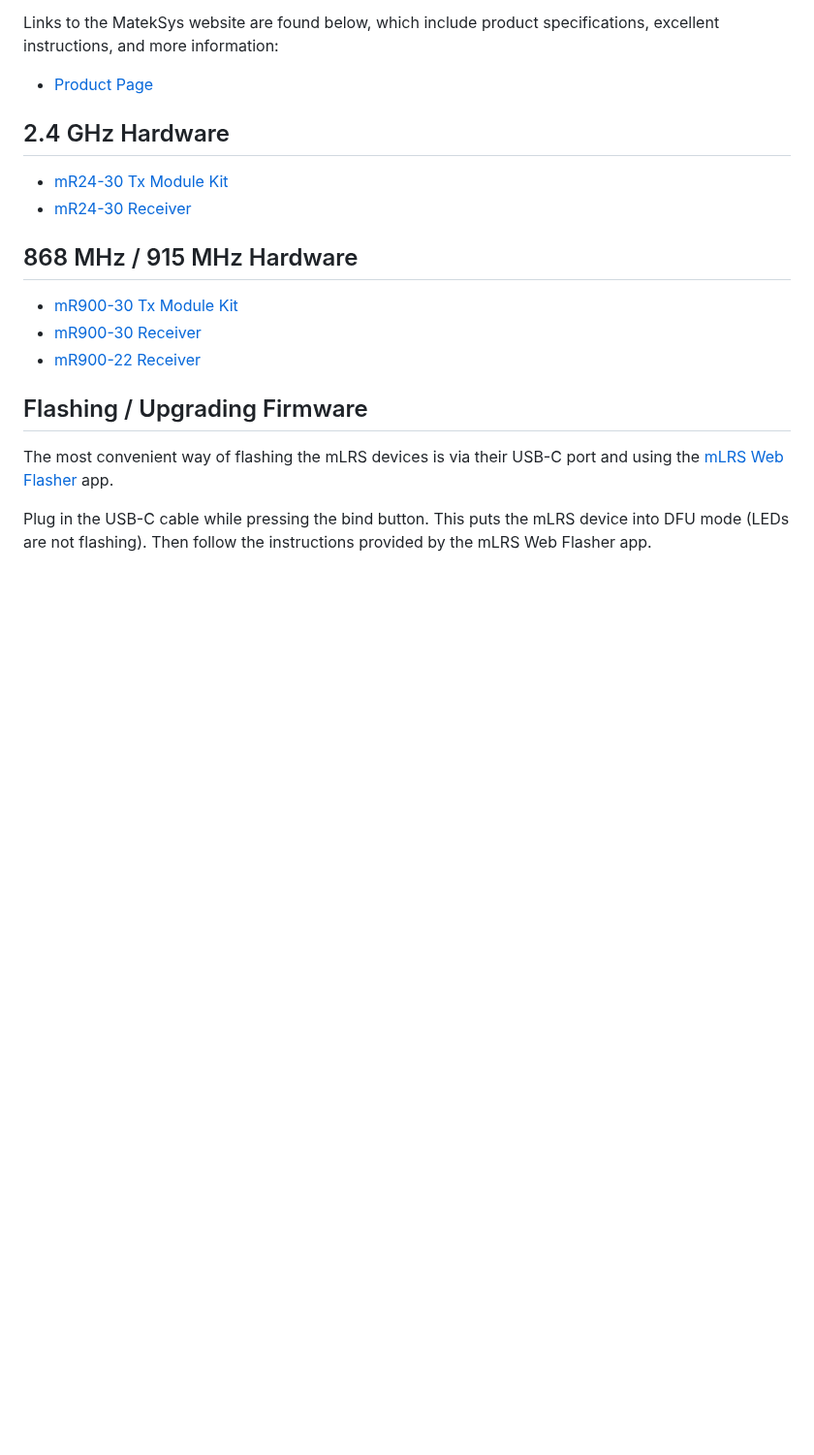
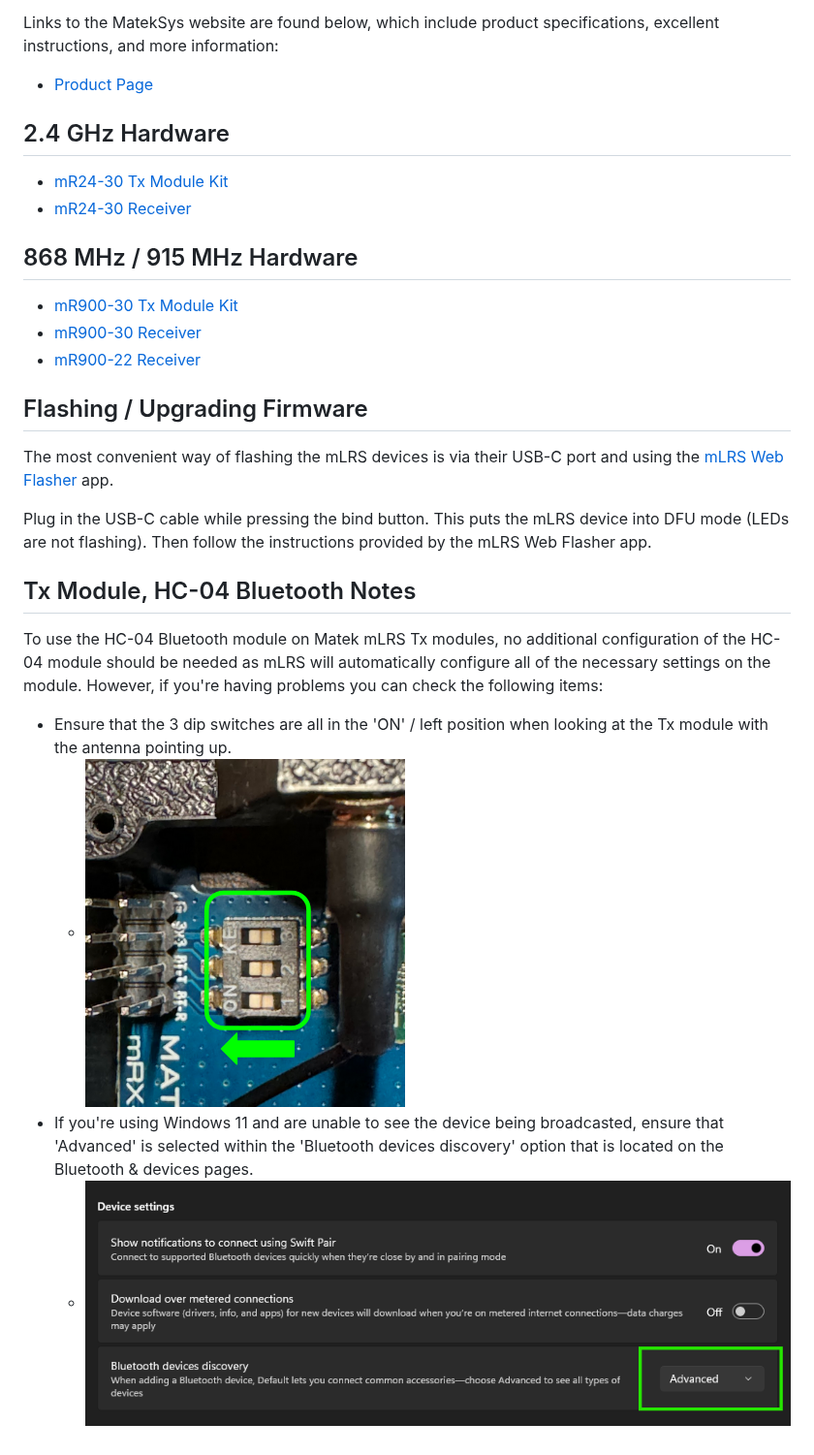
Before and after one commit to olliw42/mLRS-docu, a Markdown page: docs/MATEKSYS.md, the part around the change. Shown at 97% size. Drawn GitHub-style; pictures changed too: docs/images/Matek_HC04.png (added), docs/images/Win11_BT.png (added); blank space fills up the shorter version.

Commit message:
matek hc04 troubleshooting (#200)
* matek hc04 troubleshooting

* language

* language

* updates

```diff
--- a/docs/MATEKSYS.md
+++ b/docs/MATEKSYS.md
@@ -28,3 +28,12 @@ Links to the MatekSys website are found below, which include product specificati
 The most convenient way of flashing the mLRS devices is via their USB-C port and using the [mLRS Web Flasher](https://mlrs.xyz/flash) app.
 
 Plug in the USB-C cable while pressing the bind button. This puts the mLRS device into DFU mode (LEDs are not flashing). Then follow the instructions provided by the mLRS Web Flasher app.
+
+## Tx Module, HC-04 Bluetooth Notes ##
+
+To use the HC-04 Bluetooth module on Matek mLRS Tx modules, no additional configuration of the HC-04 module should be needed as mLRS will automatically configure all of the necessary settings on the module. However, if you're having problems you can check the following items:
+
+- Ensure that the 3 dip switches are all in the 'ON' / left position when looking at the Tx module with the antenna pointing up.
+    - <img src="images/Matek_HC04.png">
+- If you're using Windows 11 and are unable to see the device being broadcasted, ensure that 'Advanced' is selected within the 'Bluetooth devices discovery' option that is located on the Bluetooth & devices pages.
+    - <img src="images/Win11_BT.png">
```
